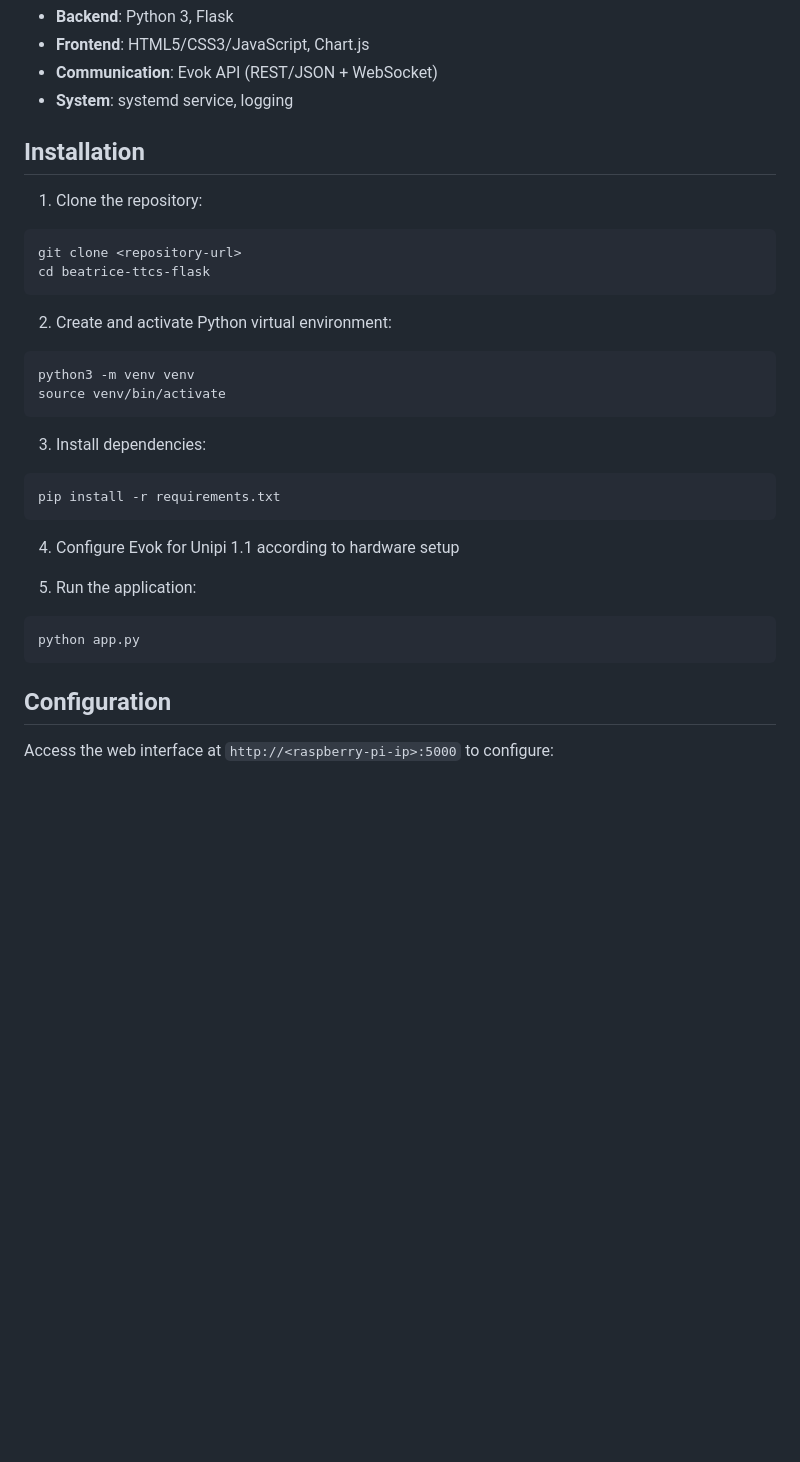
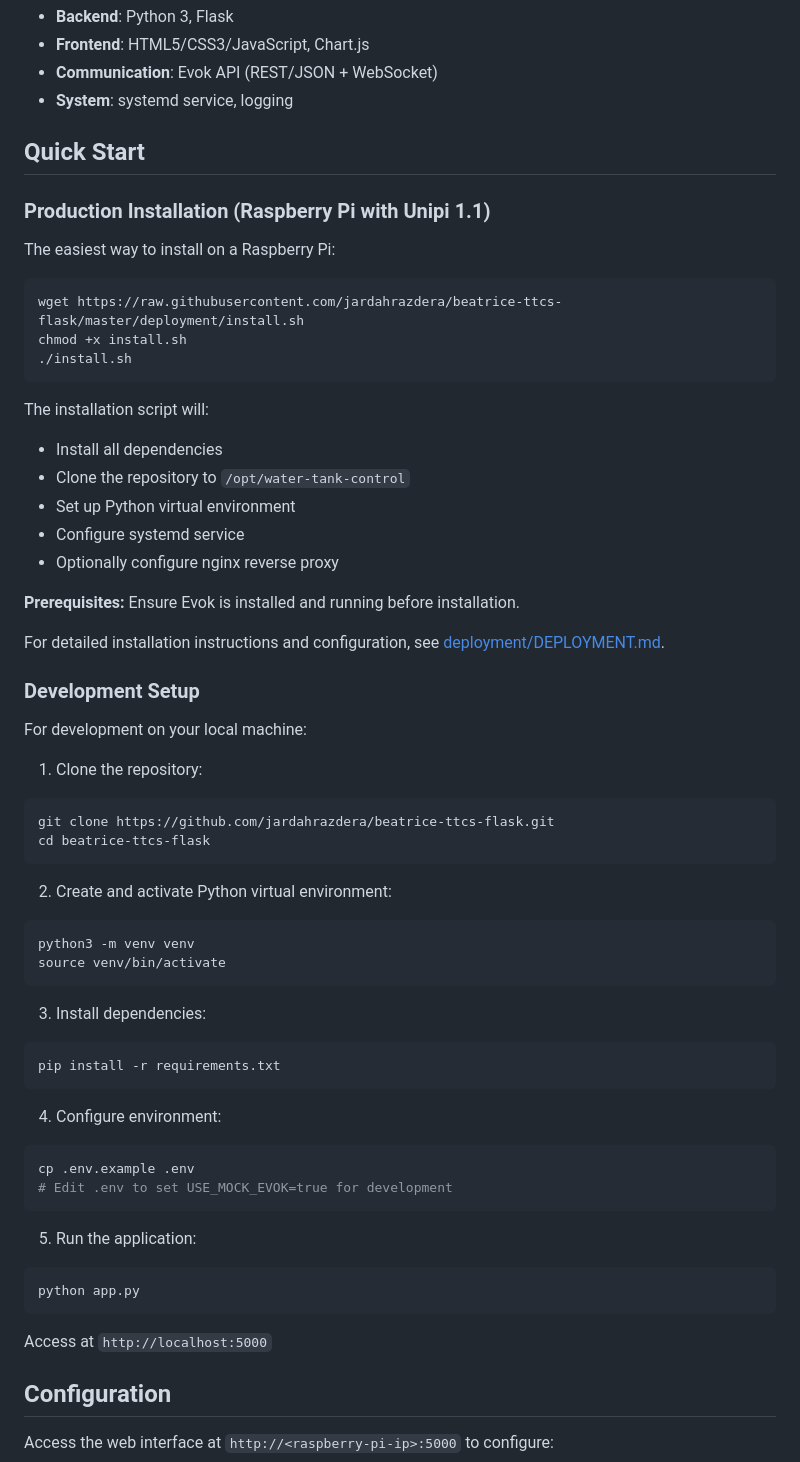
Before and after one commit to jardahrazdera/beatrice-ttcs-flask, a Markdown page: README.md, the part around the change printed below. GitHub-like rendering; blank space fills up the shorter version.

````diff
--- a/README.md
+++ b/README.md
@@ -32,11 +32,36 @@ This system monitors and controls water temperature in three interconnected stor
 - **Communication**: Evok API (REST/JSON + WebSocket)
 - **System**: systemd service, logging
 
-## Installation
+## Quick Start
+
+### Production Installation (Raspberry Pi with Unipi 1.1)
+
+The easiest way to install on a Raspberry Pi:
+
+```bash
+wget https://raw.githubusercontent.com/jardahrazdera/beatrice-ttcs-flask/master/deployment/install.sh
+chmod +x install.sh
+./install.sh
+```
+
+The installation script will:
+- Install all dependencies
+- Clone the repository to `/opt/water-tank-control`
+- Set up Python virtual environment
+- Configure systemd service
+- Optionally configure nginx reverse proxy
+
+**Prerequisites:** Ensure Evok is installed and running before installation.
+
+For detailed installation instructions and configuration, see [deployment/DEPLOYMENT.md](deployment/DEPLOYMENT.md).
+
+### Development Setup
+
+For development on your local machine:
 
 1. Clone the repository:
 ```bash
-git clone <repository-url>
+git clone https://github.com/jardahrazdera/beatrice-ttcs-flask.git
 cd beatrice-ttcs-flask
 ```
 
@@ -51,12 +76,18 @@ source venv/bin/activate
 pip install -r requirements.txt
 ```
 
-4. Configure Evok for Unipi 1.1 according to hardware setup
+4. Configure environment:
+```bash
+cp .env.example .env
+# Edit .env to set USE_MOCK_EVOK=true for development
+```
 
 5. Run the application:
 ```bash
 python app.py
 ```
+
+Access at `http://localhost:5000`
 
 ## Configuration
 
````
Also changed, not shown: other parts of README.md (+40 -1 lines), deployment/DEPLOYMENT.md (+69 -26 lines).
